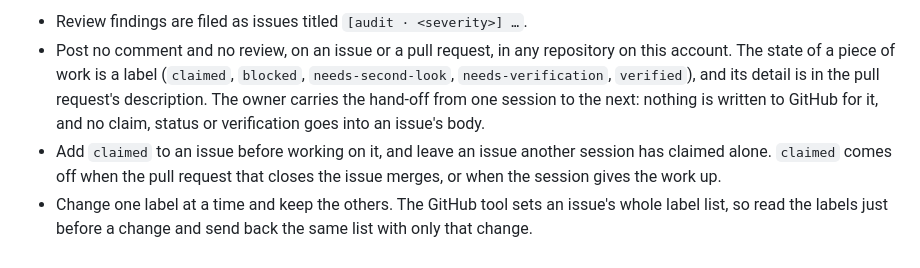
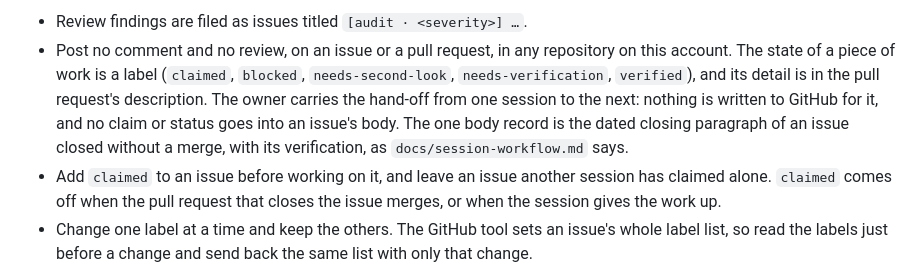
Before and after one commit to jerryaswell/tabula-recta, a Markdown page: CLAUDE.md, the part around the change. Drawn GitHub-style.

Commit message:
Keep the one body record, and tick only what has no new verification due
The shared bullet said no claim, status or verification goes into an issue's body, but the protocol keeps one body record: the dated closing paragraph of an issue closed without a merge, with its verification. The tracker ticked an item on verified alone, so an issue verified after a Refs merge and then closed by a later merge was ticked before the closing change was checked. The label table's Set and Removed cells now match the rules under it.

```diff
--- a/CLAUDE.md
+++ b/CLAUDE.md
@@ -132,8 +132,9 @@ act. Its rules apply in every repository as written:
   (`claimed`, `blocked`, `needs-second-look`, `needs-verification`,
   `verified`), and its detail is in the pull request's description. The owner
   carries the hand-off from one session to the next: nothing is written to
-  GitHub for it, and no claim, status or verification goes into an issue's
-  body.
+  GitHub for it, and no claim or status goes into an issue's body. The one
+  body record is the dated closing paragraph of an issue closed without a
+  merge, with its verification, as `docs/session-workflow.md` says.
 - Add `claimed` to an issue before working on it, and leave an issue another
   session has claimed alone. `claimed` comes off when the pull request that
   closes the issue merges, or when the session gives the work up.
```
